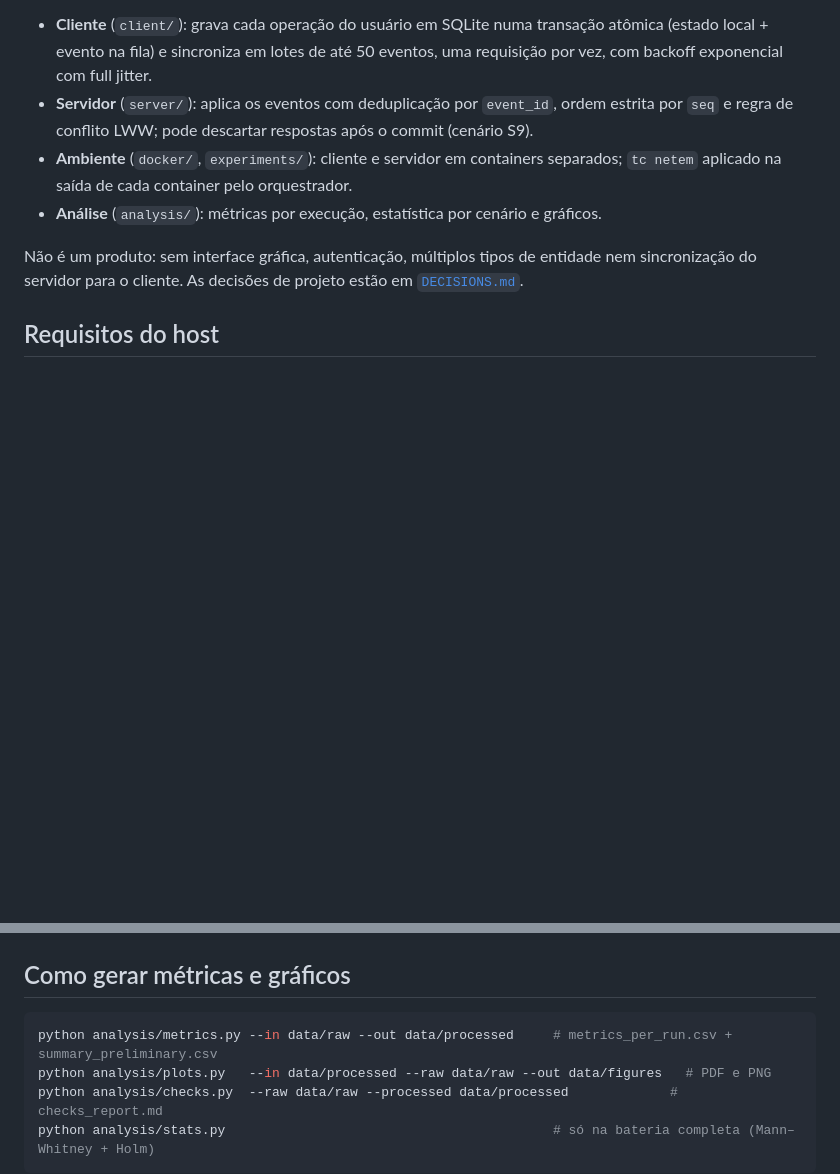
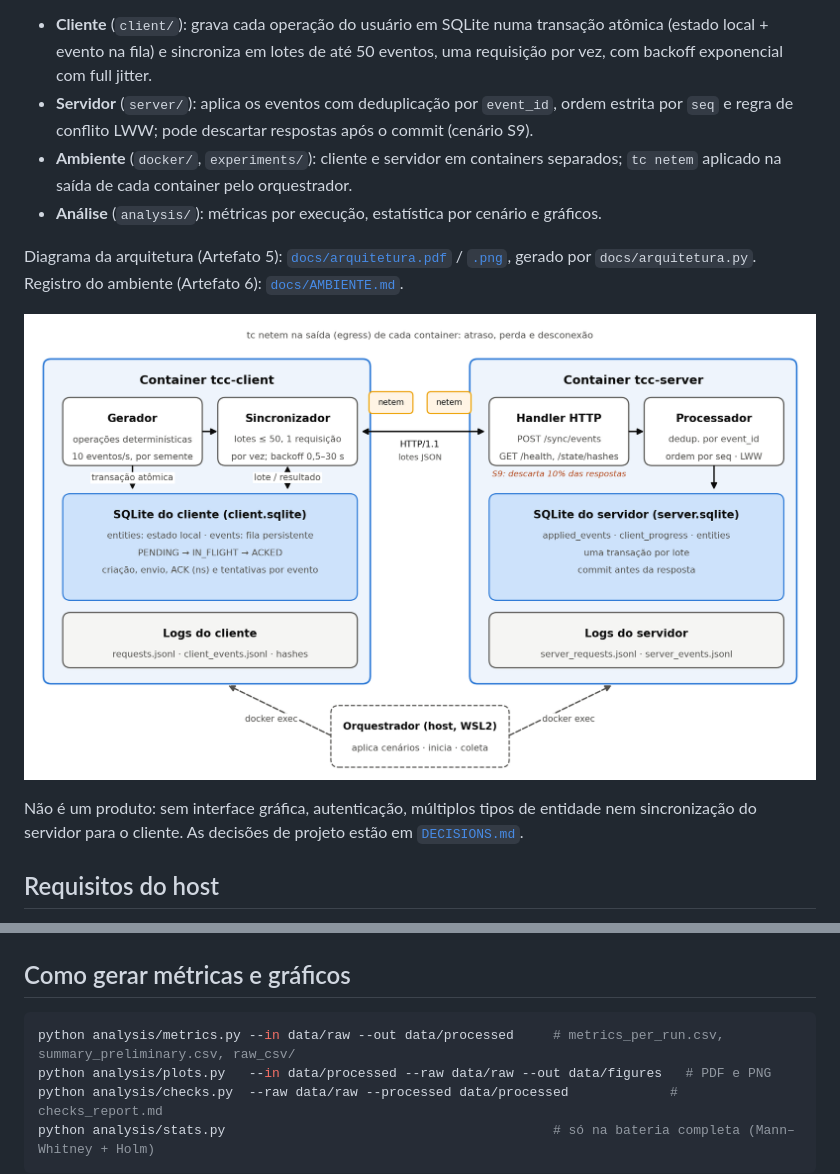
Before and after one commit to HeuerBcH/tcc-offlinefirst-event-sync, a Markdown page: README.md, 2 parts joined by grey strips. GitHub-like rendering; pictures changed too: docs/arquitetura.png (added); blank space fills up the shorter version.

Commit message:
Artefatos 5-7: diagrama da arquitetura, registro do ambiente e exportação dos dados brutos para CSV
Co-Authored-By: Claude Opus 5.5 <noreply@anthropic.com>

````diff
--- a/README.md
+++ b/README.md
@@ -15,6 +15,12 @@ condições de rede emuladas, gerando automaticamente os dados das 15 métricas
 - **Ambiente** (`docker/`, `experiments/`): cliente e servidor em containers separados;
   `tc netem` aplicado na saída de cada container pelo orquestrador.
 - **Análise** (`analysis/`): métricas por execução, estatística por cenário e gráficos.
+
+Diagrama da arquitetura (Artefato 5): [`docs/arquitetura.pdf`](docs/arquitetura.pdf) /
+[`.png`](docs/arquitetura.png), gerado por `docs/arquitetura.py`. Registro do ambiente (Artefato 6):
+[`docs/AMBIENTE.md`](docs/AMBIENTE.md).
+
+![Arquitetura](docs/arquitetura.png)
 
 Não é um produto: sem interface gráfica, autenticação, múltiplos tipos de entidade nem
 sincronização do servidor para o cliente. As decisões de projeto estão em [`DECISIONS.md`](DECISIONS.md).
@@ -94,7 +100,7 @@ data/figures/                       # PDF e PNG
 ## Como gerar métricas e gráficos
 
 ```bash
-python analysis/metrics.py --in data/raw --out data/processed     # metrics_per_run.csv + summary_preliminary.csv
+python analysis/metrics.py --in data/raw --out data/processed     # metrics_per_run.csv, summary_preliminary.csv, raw_csv/
 python analysis/plots.py   --in data/processed --raw data/raw --out data/figures   # PDF e PNG
 python analysis/checks.py  --raw data/raw --processed data/processed             # checks_report.md
 python analysis/stats.py                                          # só na bateria completa (Mann–Whitney + Holm)
````
Also changed, not shown: PENDENCIAS.md (+10 -0 lines), docs/AMBIENTE.md (added, +70 -0 lines), 4 other files.
